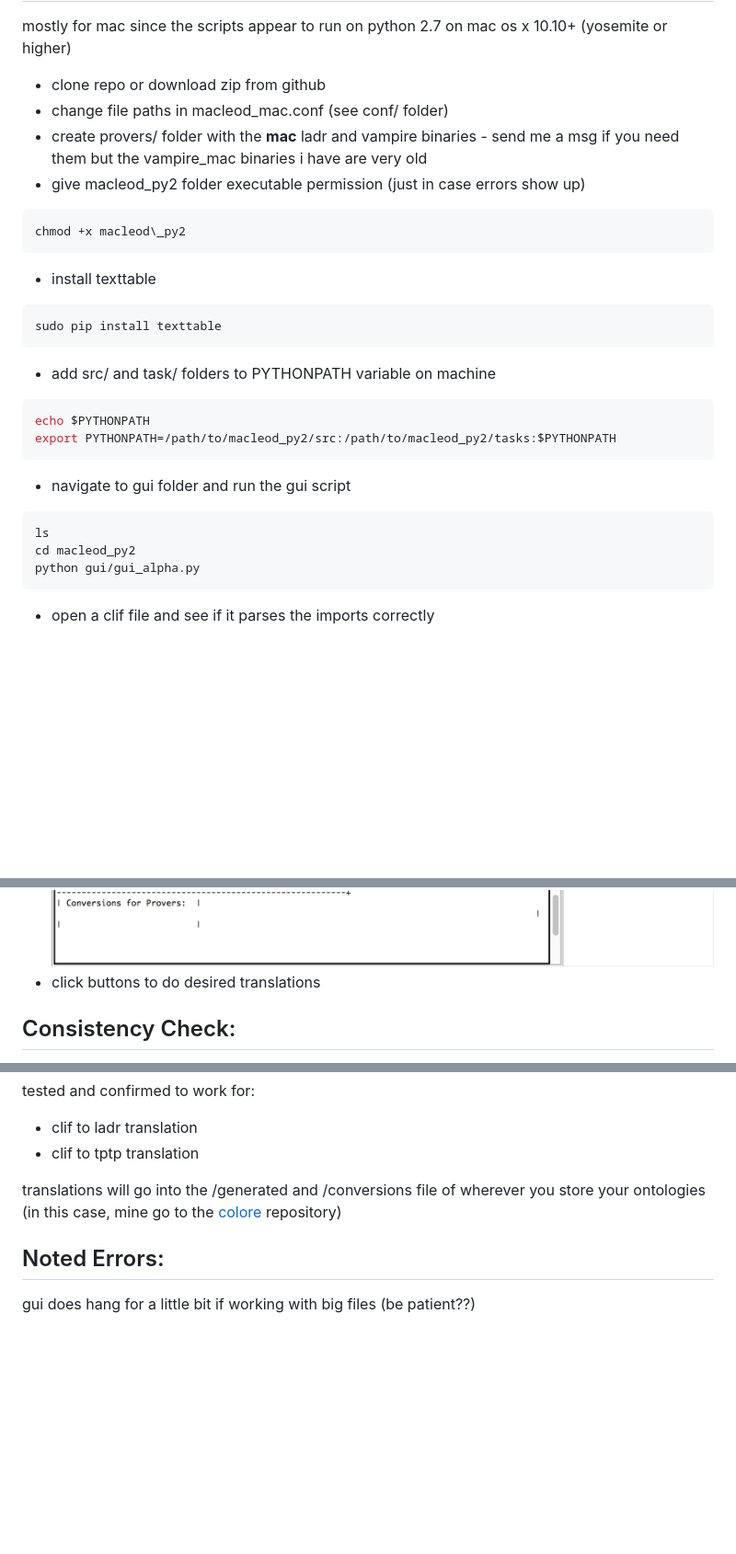
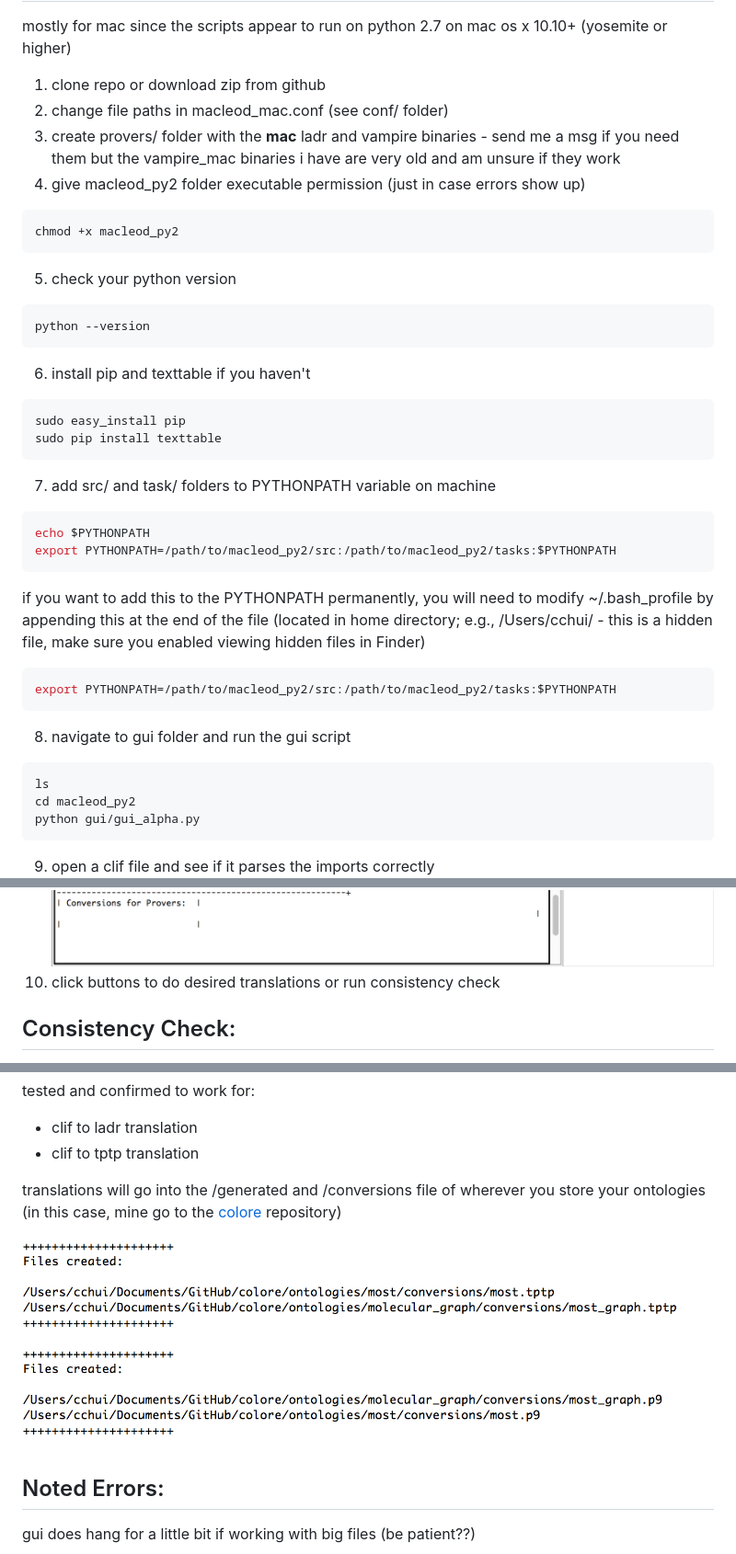
Before and after one commit to carmenchui/macleod_py2, a Markdown page: README.md, 3 parts joined by grey strips. Shown: that part at 92% size. Drawn GitHub-style; pictures changed too: doc/img/2018-04-04_12-09-52.jpg (added); blank space fills up the shorter version.

````diff
--- a/README.md
+++ b/README.md
@@ -8,31 +8,40 @@ the following scripts are **unmodified** from the original source; this repo is
 Installation:
 -------------
 mostly for mac since the scripts appear to run on python 2.7 on mac os x 10.10+ (yosemite or higher)
-* clone repo or download zip from github
-* change file paths in macleod\_mac.conf (see conf/ folder)
-* create provers/ folder with the **mac** ladr and vampire binaries - send me a msg if you need them but the vampire\_mac binaries i have are very old
-* give macleod\_py2 folder executable permission (just in case errors show up)
+1. clone repo or download zip from github
+2. change file paths in macleod\_mac.conf (see conf/ folder)
+3. create provers/ folder with the **mac** ladr and vampire binaries - send me a msg if you need them but the vampire\_mac binaries i have are very old and am unsure if they work
+4. give macleod\_py2 folder executable permission (just in case errors show up)
 ```bash
-chmod +x macleod\_py2
+chmod +x macleod_py2
 ```
-* install texttable
+5. check your python version
 ```bash
+python --version
+```
+6. install pip and texttable if you haven't
+```bash
+sudo easy_install pip
 sudo pip install texttable
 ```
-* add src/ and task/ folders to PYTHONPATH variable on machine
+7. add src/ and task/ folders to PYTHONPATH variable on machine
 ```bash
 echo $PYTHONPATH
 export PYTHONPATH=/path/to/macleod_py2/src:/path/to/macleod_py2/tasks:$PYTHONPATH
 ```
-* navigate to gui folder and run the gui script
+if you want to add this to the PYTHONPATH permanently, you will need to modify ~/.bash\_profile by appending this at the end of the file (located in home directory; e.g., /Users/cchui/ - this is a hidden file, make sure you enabled viewing hidden files in Finder)
+```bash
+export PYTHONPATH=/path/to/macleod_py2/src:/path/to/macleod_py2/tasks:$PYTHONPATH
+```
+8. navigate to gui folder and run the gui script
 ```bash
 ls
 cd macleod_py2
 python gui/gui_alpha.py
 ```
-* open a clif file and see if it parses the imports correctly
+9. open a clif file and see if it parses the imports correctly
 ![gui](/doc/img/2018-04-04_11-25-39.jpg?raw=true)
-* click buttons to do desired translations
+10. click buttons to do desired translations or run consistency check
 
 Consistency Check:
 ------------------
@@ -48,6 +57,9 @@ tested and confirmed to work for:
 
 translations will go into the /generated and /conversions file of wherever you store your ontologies (in this case, mine go to the [colore](http://colore.oor.net) repository)
 
+![tptp](/doc/img/2018-04-04_12-09-52.jpg?raw=true)
+
+
 Noted Errors:
 -------------
 gui does hang for a little bit if working with big files (be patient??)
````
Also changed, not shown: doc/img/2018-04-04_12-09-18.jpg (added).
